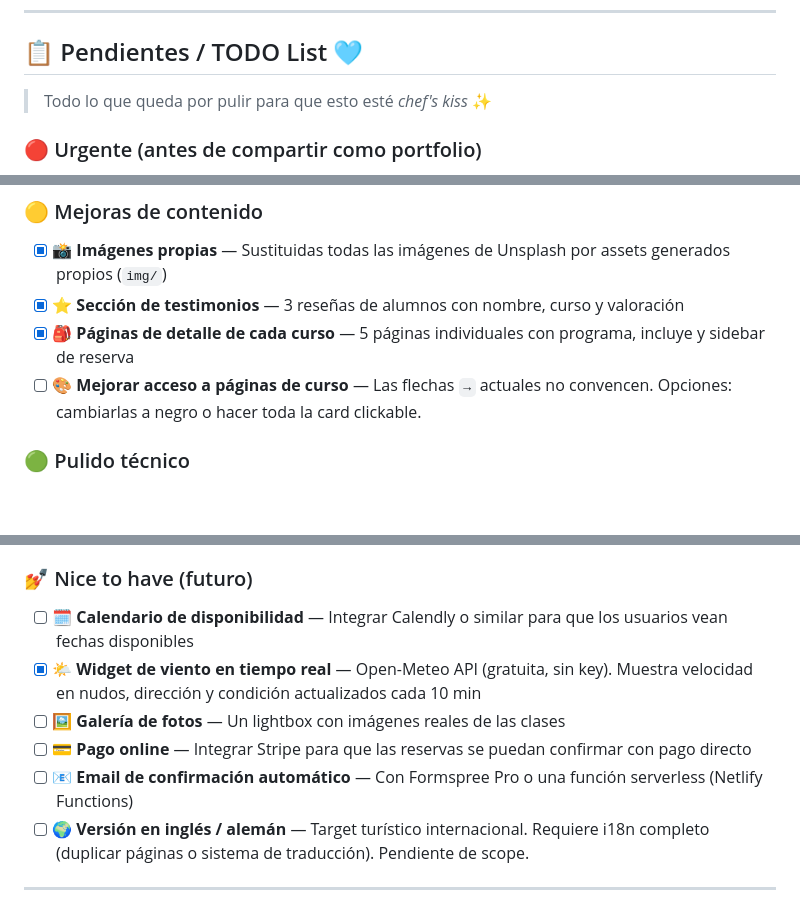
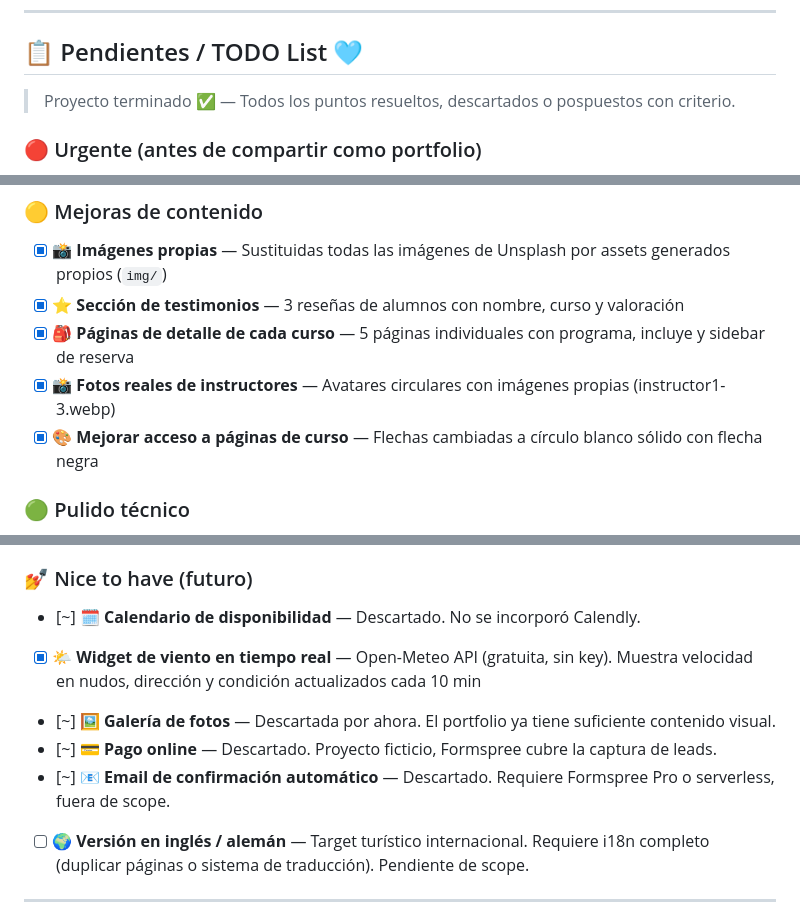
Before and after one commit to LNa005/ventura-surf-co, a Markdown page: README.md, 3 parts joined by grey strips. Rendered like a GitHub page; blank space fills up the shorter version.

Commit message:
docs: proyecto términado, cierre del roadmap

```diff
--- a/README.md
+++ b/README.md
@@ -94,7 +94,7 @@ ventura-surf-co/
 
 ## 📋 Pendientes / TODO List 🩵
 
-> Todo lo que queda por pulir para que esto esté *chef's kiss* ✨
+> Proyecto terminado ✅ — Todos los puntos resueltos, descartados o pospuestos con criterio.
 
 ### 🔴 Urgente (antes de compartir como portfolio)
 
@@ -107,7 +107,8 @@ ventura-surf-co/
 - [x] 📸 **Imágenes propias** — Sustituidas todas las imágenes de Unsplash por assets generados propios (`img/`)
 - [x] ⭐ **Sección de testimonios** — 3 reseñas de alumnos con nombre, curso y valoración
 - [x] 🎒 **Páginas de detalle de cada curso** — 5 páginas individuales con programa, incluye y sidebar de reserva
-- [ ] 🎨 **Mejorar acceso a páginas de curso** — Las flechas `→` actuales no convencen. Opciones: cambiarlas a negro o hacer toda la card clickable.
+- [x] 📸 **Fotos reales de instructores** — Avatares circulares con imágenes propias (instructor1-3.webp)
+- [x] 🎨 **Mejorar acceso a páginas de curso** — Flechas cambiadas a círculo blanco sólido con flecha negra
 
 ### 🟢 Pulido técnico
 
@@ -131,11 +132,11 @@ ventura-surf-co/
 
 ### 💅 Nice to have (futuro)
 
-- [ ] 🗓️ **Calendario de disponibilidad** — Integrar Calendly o similar para que los usuarios vean fechas disponibles
+- [~] 🗓️ **Calendario de disponibilidad** — Descartado. No se incorporó Calendly.
 - [x] 🌤️ **Widget de viento en tiempo real** — Open-Meteo API (gratuita, sin key). Muestra velocidad en nudos, dirección y condición actualizados cada 10 min
-- [ ] 🖼️ **Galería de fotos** — Un lightbox con imágenes reales de las clases
-- [ ] 💳 **Pago online** — Integrar Stripe para que las reservas se puedan confirmar con pago directo
-- [ ] 📧 **Email de confirmación automático** — Con Formspree Pro o una función serverless (Netlify Functions)
+- [~] 🖼️ **Galería de fotos** — Descartada por ahora. El portfolio ya tiene suficiente contenido visual.
+- [~] 💳 **Pago online** — Descartado. Proyecto ficticio, Formspree cubre la captura de leads.
+- [~] 📧 **Email de confirmación automático** — Descartado. Requiere Formspree Pro o serverless, fuera de scope.
 - [ ] 🌍 **Versión en inglés / alemán** — Target turístico internacional. Requiere i18n completo (duplicar páginas o sistema de traducción). Pendiente de scope.
 
 ---
```
